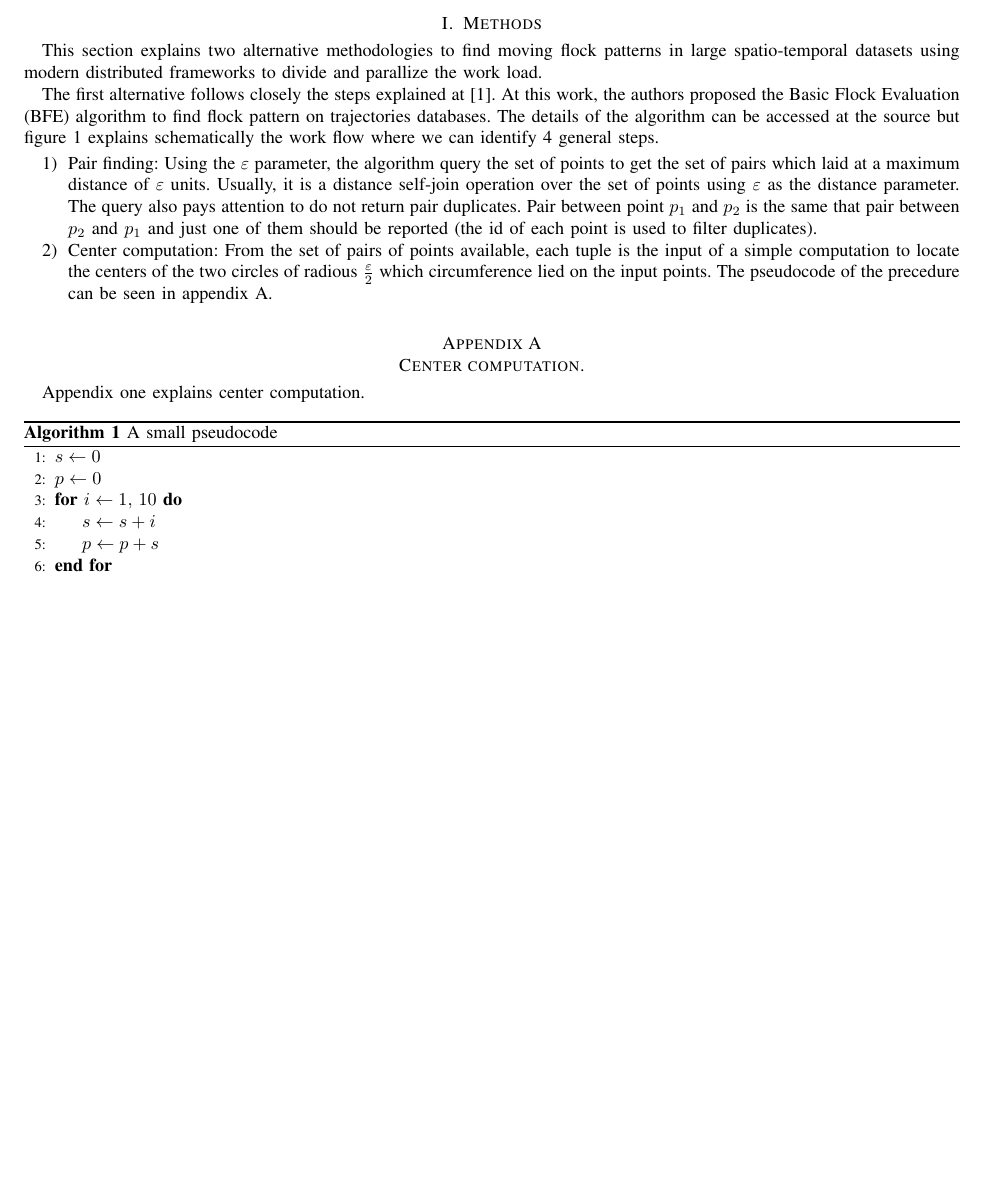
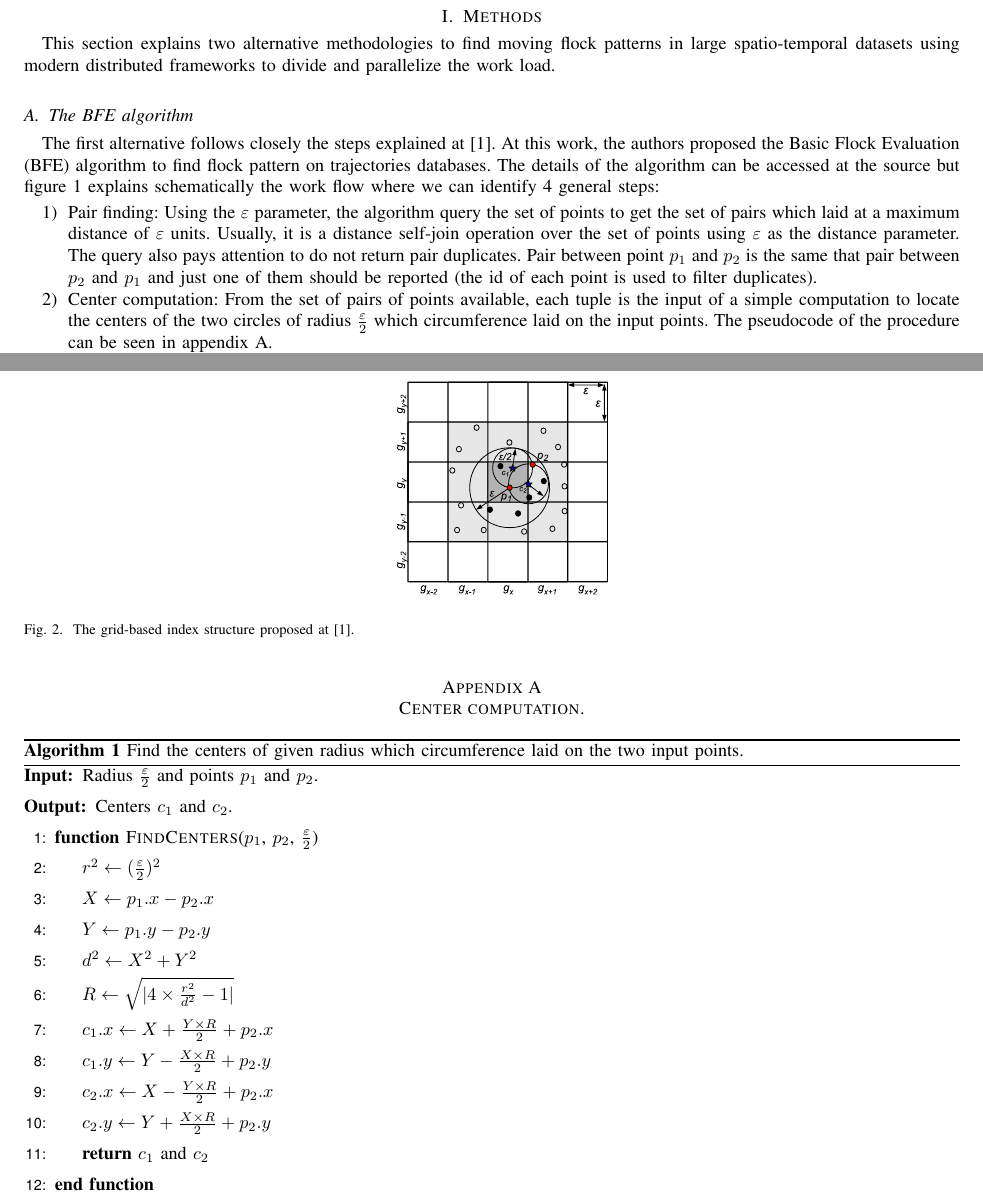
Before and after one commit to aocalderon/PFlocks, a LaTeX paper (Methods/methods.tex): part of the page before the commit and two parts of pages 1 and 2 of 3 after it, the two joined at a grey line, cut so that both start at the same text, the shorter picture padded with empty space. Compiled offline with pdfLaTeX; a missing font is replaced by an installed copy or a similar font; a LaTeX package or settings file that is missing is left out.

Commit message:
Finishing BFE algorithm...

```diff
--- a/Methods/methods.tex
+++ b/Methods/methods.tex
@@ -35,10 +61,12 @@
 
 \section{Methods}
 %\IEEEPARstart{T}{his}
-This section explains two alternative methodologies to find moving flock patterns in large spatio-temporal datasets using modern distributed frameworks to divide and parallize the work load.
+This section explains two alternative methodologies to find moving flock patterns in large spatio-temporal datasets using modern distributed frameworks to divide and parallelize the work load.
 
-The first alternative follows closely the steps explained at \cite{vieira_-line_2009}.  At this work, the authors proposed the Basic Flock Evaluation (BFE) algorithm to find flock pattern on trajectories databases.  The details of the algorithm can be accessed at the source but figure \ref{fig:flowchart1} explains schematically the work flow where we can identify 4 general steps.
+\subsection{The BFE algorithm}
+The first alternative follows closely the steps explained at \cite{vieira_2009}.  At this work, the authors proposed the Basic Flock Evaluation (BFE) algorithm to find flock pattern on trajectories databases.  The details of the algorithm can be accessed at the source but figure \ref{fig:flowchart1} explains schematically the work flow where we can identify 4 general steps:
 
 \begin{enumerate}
     \item Pair finding:  Using the $\varepsilon$ parameter, the algorithm query the set of points to get the set of pairs which laid at a maximum distance of $\varepsilon$ units.  Usually, it is a distance self-join operation over the set of points using $\varepsilon$ as the distance parameter.  The query also pays attention to do not return pair duplicates.  Pair between point $p_1$ and $p_2$ is the same that pair between $p_2$ and $p_1$ and just one of them should be reported (the id of each point is used to filter duplicates).
-    \item Center computation:  From the set of pairs of points available, each tuple is the input of a simple computation to locate the centers of the two circles of radious $\frac{\varepsilon}{2}$ which circumference lied on the input points.  The pseudocode of the precedure can be seen in appendix \ref{app:centers}.
+    \item Center computation:  From the set of pairs of points available, each tuple is the input of a simple computation to locate the centers of the two circles of radius $\frac{\varepsilon}{2}$ which circumference laid on the input points.  The pseudocode of the procedure can be seen in appendix \ref{app:centers}.
+    \item Disk finding: Once the centers have been identified, a query to collect the points around those centers is needed in order to group the set of points which laid $\varepsilon$ distance unit each other.  This is done by running a distance join query between the set of points and the set of centers using $\frac{\varepsilon}{2}$ as the distance parameter. Therefore, a disk will be defined by its center and the IDs of the points around it. At this stage, a filter is applied to remove those disks which collect less than $\mu$ elements around it.
@@ -53,18 +114,35 @@ The first alternative follows closely the steps explained at \cite{vieira_-line_
+\begin{figure}
+    \centering
+    \includegraphics[clip,trim=13cm 21.75cm 4.1cm 1.85cm]{figures/grid}
+    \caption{The grid-based index structure proposed at \cite{vieira_2009}.}\label{fig:grid}
+\end{figure}
+
+\newpage
+
 \appendices
 \section{Center computation.}\label{app:centers}
-Appendix one explains center computation.
 
 \alglanguage{pseudocode}
 \begin{algorithm}
-\caption{A small pseudocode}
-\begin{algorithmic}[1]
-\State $s \gets 0$
-\State $p \gets 0$
-\For{$i \gets 1,\, 10$}
-\State $s \gets s + i$
-\State $p \gets p + s$
-\EndFor
-\end{algorithmic}
+    \caption{Find the centers of given radius which circumference laid on the two input points.}
+    \begin{algorithmic}[1]
+        \Require Radius $\frac{\varepsilon}{2}$ and points $p_1$ and $p_2$.
+        \Ensure Centers $c_1$ and $c_2$.
+
+        \Function{FindCenters}{$p_1$, $p_2$, $\frac{\varepsilon}{2}$}
+        \State $r^2 \gets (\frac{\varepsilon}{2})^2$
+        \State $X \gets p_1.x - p_2.x$
+        \State $Y \gets p_1.y - p_2.y$
+        \State $d^2 \gets X^2 + Y^2$
+        \State $R \gets \sqrt{\lvert 4 \times \frac{r^2}{d^2} - 1 \rvert}$
+        \State $c_1.x \gets X + \frac{Y \times R}{2} + p_2.x$
+        \State $c_1.y \gets Y - \frac{X \times R}{2} + p_2.y$
+        \State $c_2.x \gets X - \frac{Y \times R}{2} + p_2.x$
+        \State $c_2.y \gets Y + \frac{X \times R}{2} + p_2.y$
+
+        \State \Return $c_1$ and $c_2$
+        \EndFunction
+    \end{algorithmic}
 \end{algorithm}
 
 \section{Disk prunning.}\label{app:disks}
@@ -72,3 +170,4 @@ Appendix two explains disk prunning.
+\end{algorithm}
 
 \bibliographystyle{IEEEtran}
 \bibliography{../pflocks.bib}
```
Also changed, not shown: Methods/pflocks.bib (+1 -1 lines), pflocks.bib (+1 -1 lines), Methods/figures/grid.pdf (added), Methods/methods.bbl (deleted), Methods/methods.pdf, Methods/methods.tex (83 more changed lines), 2 other files.
